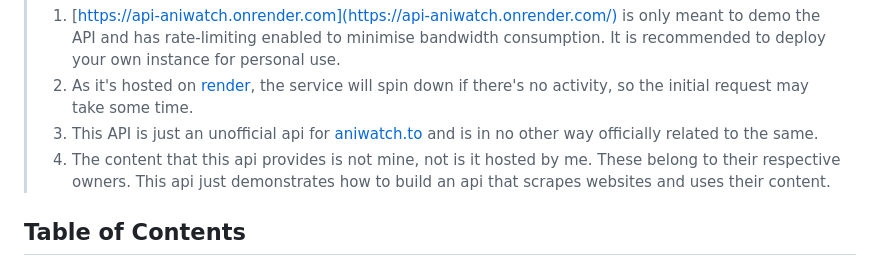
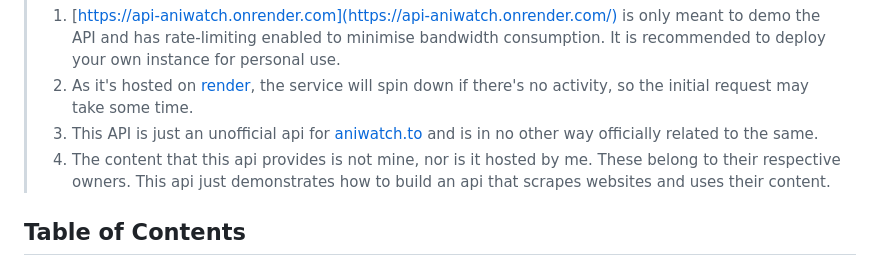
Before and after one commit to ghoshRitesh12/aniwatch-api, a Markdown page: README.md, the part around the change. Rendered like a GitHub page.

Commit message:
docs(typo): fixed typo not -> nor

```diff
--- a/README.md
+++ b/README.md
@@ -76,7 +76,7 @@
 > 1. [https://api-aniwatch.onrender.com](https://api-aniwatch.onrender.com/) is only meant to demo the API and has rate-limiting enabled to minimise bandwidth consumption. It is recommended to deploy your own instance for personal use.
 > 2. As it's hosted on [render](https://render.com/), the service will spin down if there's no activity, so the initial request may take some time.
 > 3. This API is just an unofficial api for [aniwatch.to](https://aniwatch.to) and is in no other way officially related to the same.
-> 4. The content that this api provides is not mine, not is it hosted by me. These belong to their respective owners. This api just demonstrates how to build an api that scrapes websites and uses their content.
+> 4. The content that this api provides is not mine, nor is it hosted by me. These belong to their respective owners. This api just demonstrates how to build an api that scrapes websites and uses their content.
 
 ## Table of Contents
 
```
